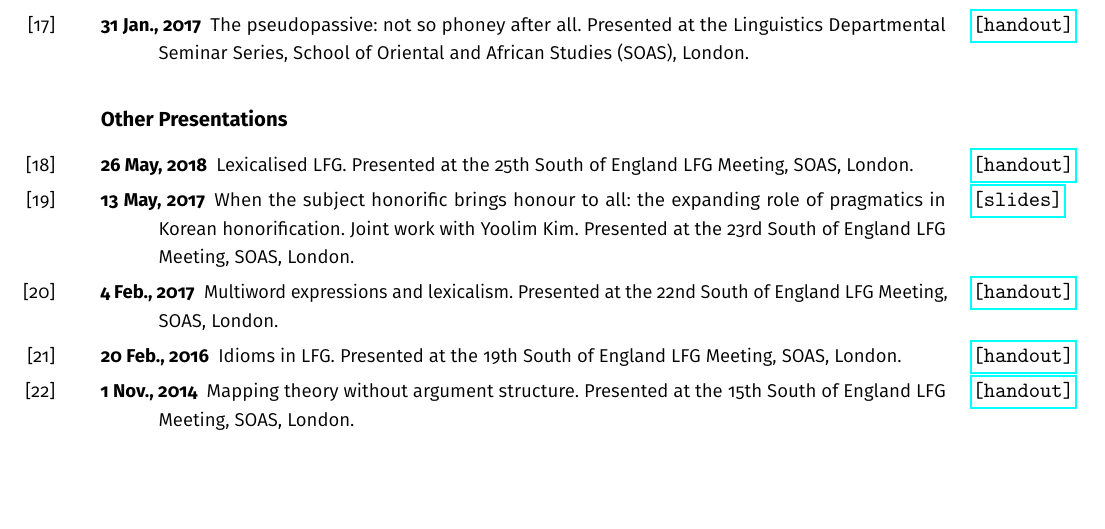
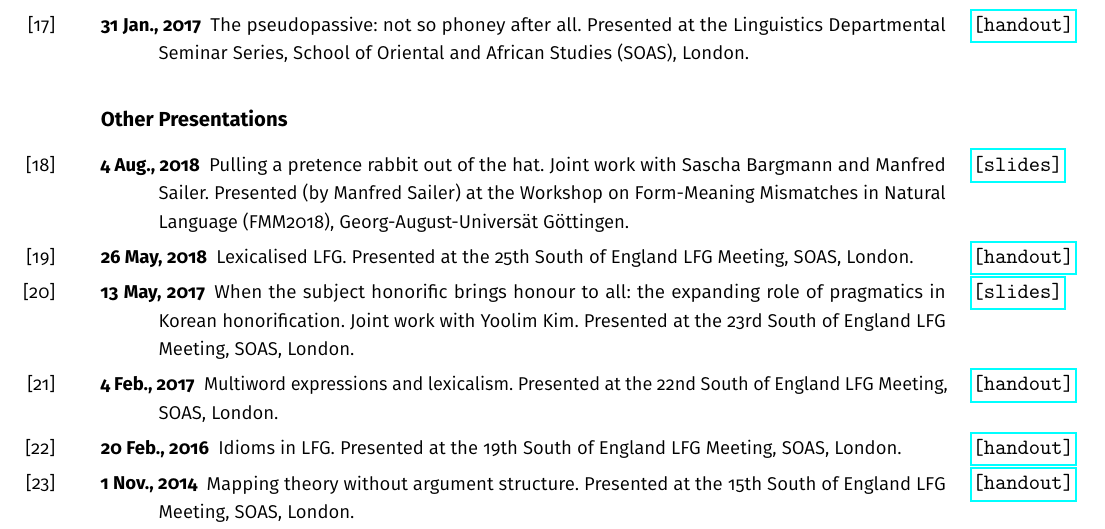
Before and after one commit to findlayjy/cv, a LaTeX CV (findlay-cv.tex): part of page 7 of 7, cut so that both start at the same text, the shorter picture padded with empty space. The pictures show the PDF file findlay-cv.pdf that the author committed with the source.

Commit message:
Added Göttingen talk

```diff
--- a/findlay-cv.tex
+++ b/findlay-cv.tex
@@ -593,6 +593,8 @@ I have taught \textbf{syntax}, \textbf{semantics \& pragmatics}, and \textbf{soc
 
 \subsection*{Other Presentations}
 
+\Ref*{fmm2018}{4 Aug., 2018\slides{fmm2018.pdf}}{Pulling a pretence rabbit out of the hat. Joint work with Sascha Bargmann and Manfred Sailer. Presented (by Manfred Sailer) at the Workshop on Form-Meaning Mismatches in Natural Language (FMM2018), Georg-August-Univers\"{a}t G\"{o}ttingen.}
+
 \Ref*{selfg25}{26 May, 2018\handout{se-lfg25.pdf}}{Lexicalised LFG. Presented at the 25th South of England LFG Meeting, SOAS, London.}
 
 \Ref*{selfg23}{13 May, 2017\slides{kim_findlay-SELFG23-handout_slides.pdf}}{When the subject honorific brings honour to all: the expanding role of pragmatics in Korean honorification. Joint work with Yoolim Kim. Presented at the 23rd South of England LFG Meeting, SOAS, London.}
```
Also changed, not shown: findlay-cv.pdf.
